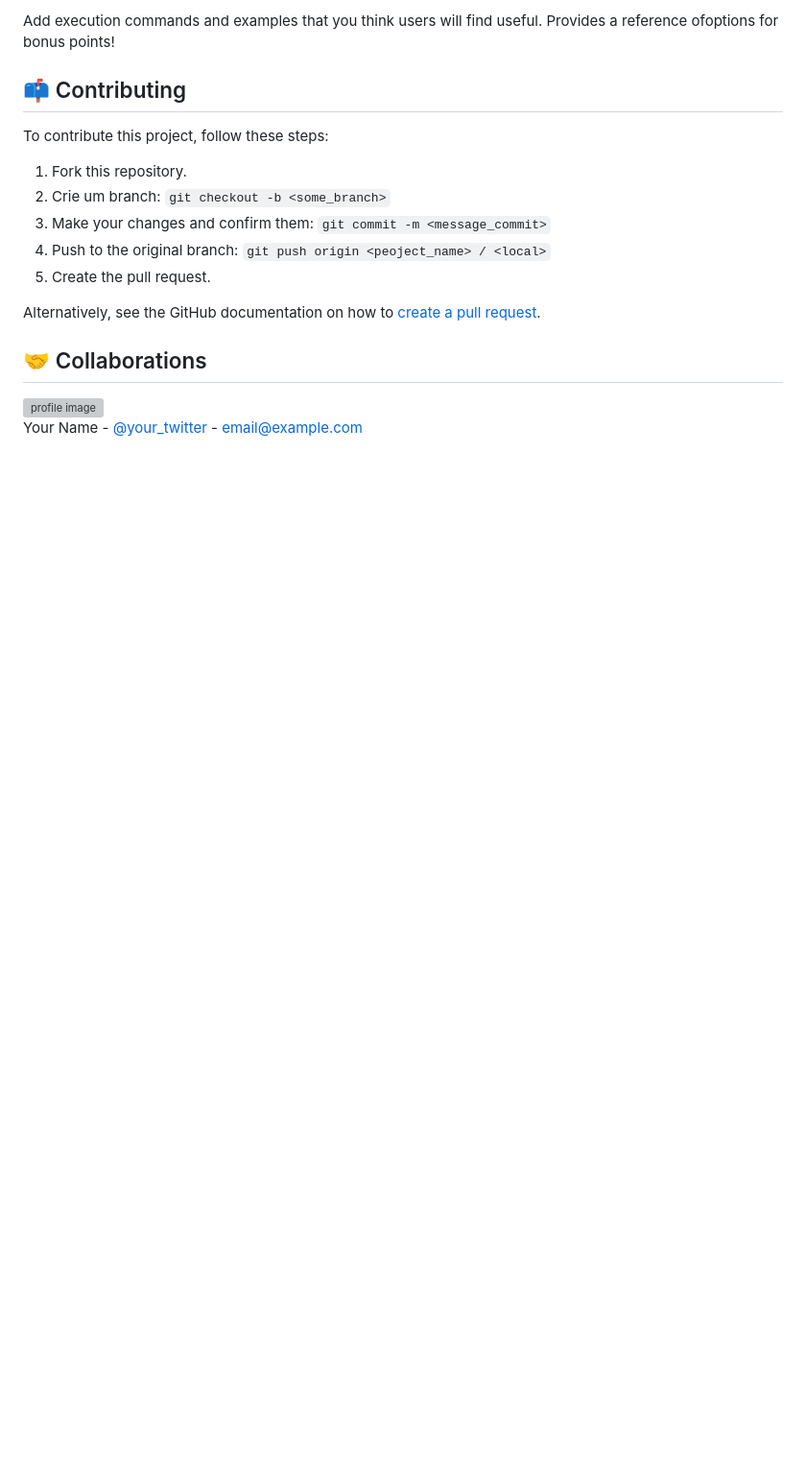
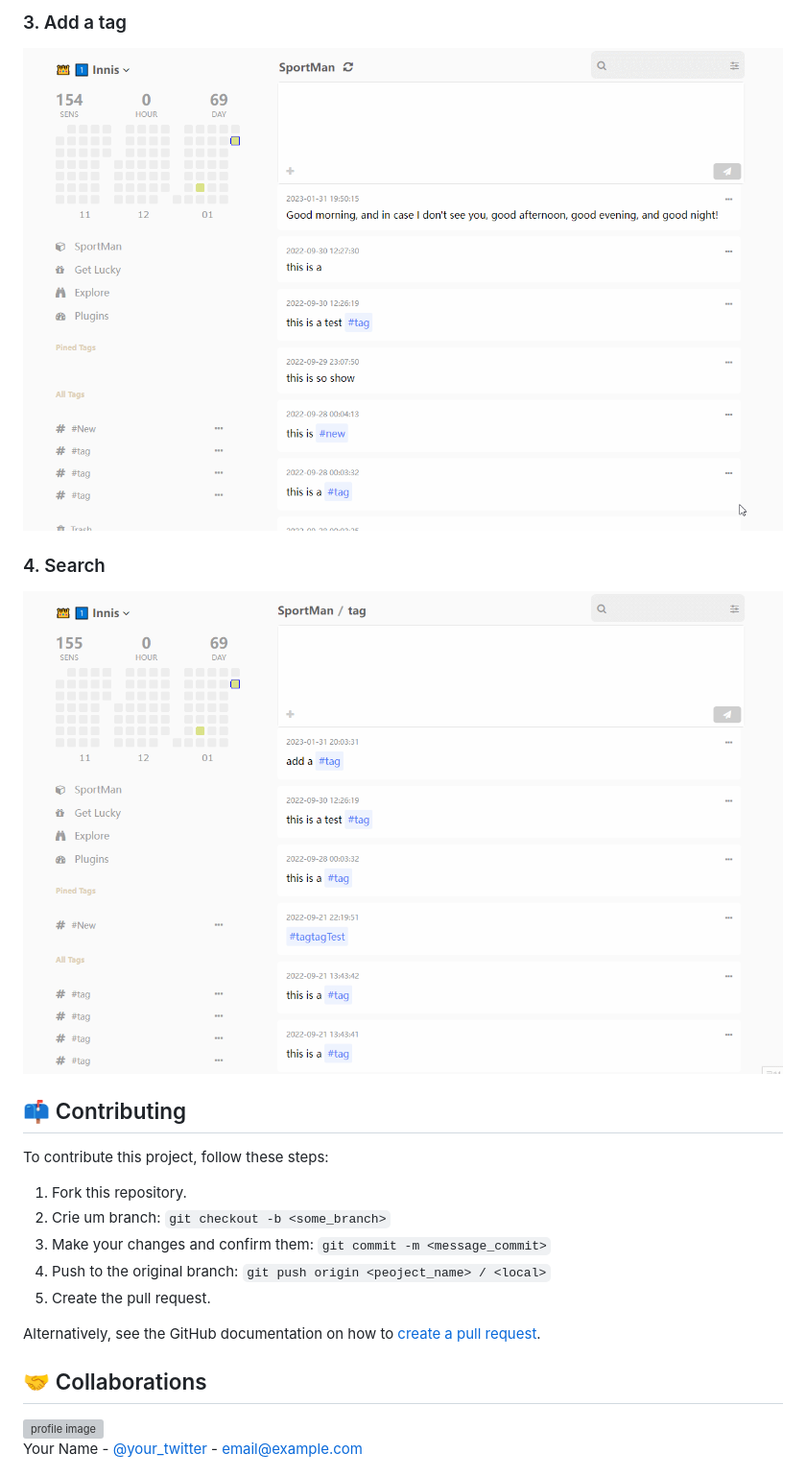
Before and after one commit to yuenci/Sportman, a Markdown page: README.md, the part around the change printed below. Shown: that part at 96% size. Drawn GitHub-style; pictures changed too: image/README/1675166675694.gif (added), image/README/1675166753226.gif (added); blank space fills up the shorter version; grey boxes are pictures that could not be loaded.

Commit message:
doc: update readme

```diff
--- a/README.md
+++ b/README.md
@@ -31,5 +33,9 @@ $ yarn dev
 
-Add execution commands and examples that you think users will find useful. Provides a reference ofoptions for bonus points!
+### 3. Add a tag
+![1675166675694](image/README/1675166675694.gif)
+
+### 4. Search
+![1675166753226](image/README/1675166753226.gif)
 
 ## 📫 Contributing
 
```
Also changed, not shown: other parts of README.md (+3 -1 lines), image/README/1675166437088.gif (added), 1 other file.
